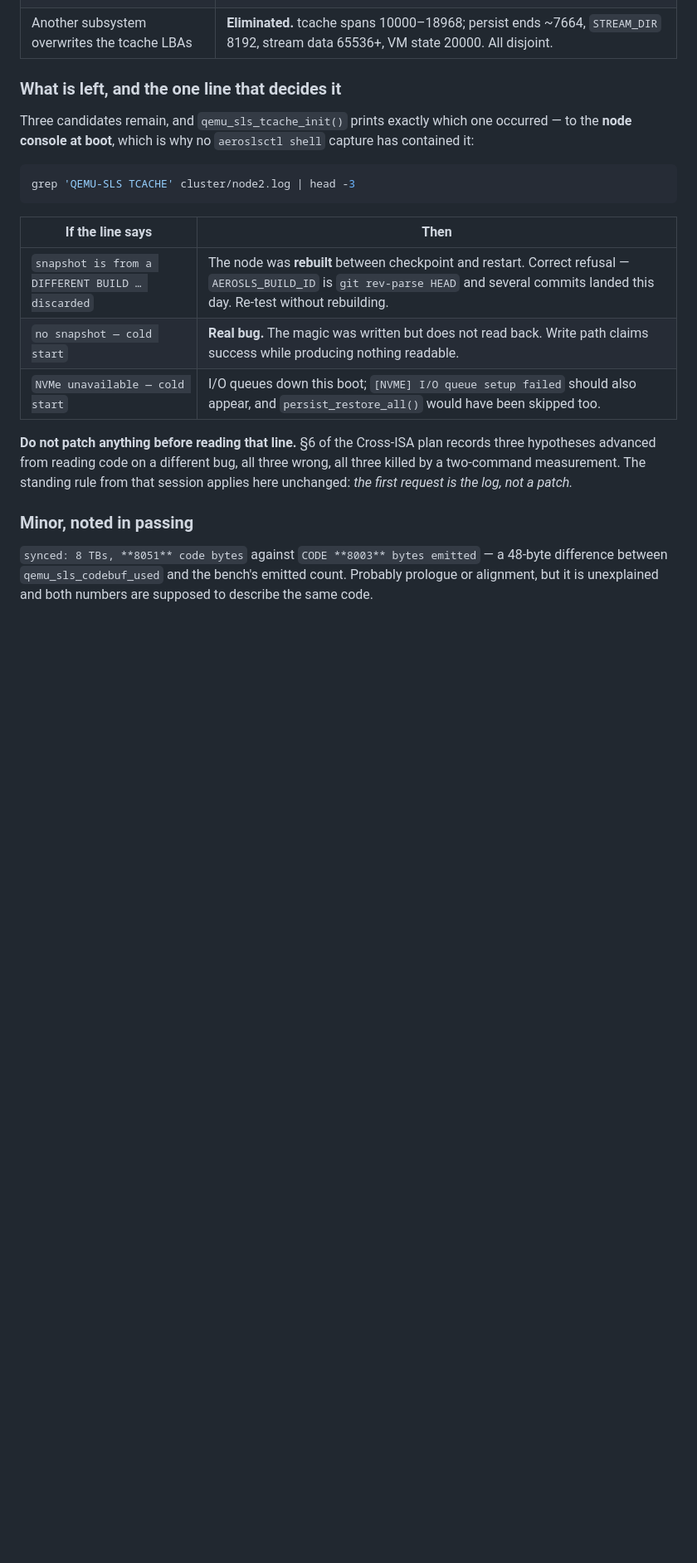
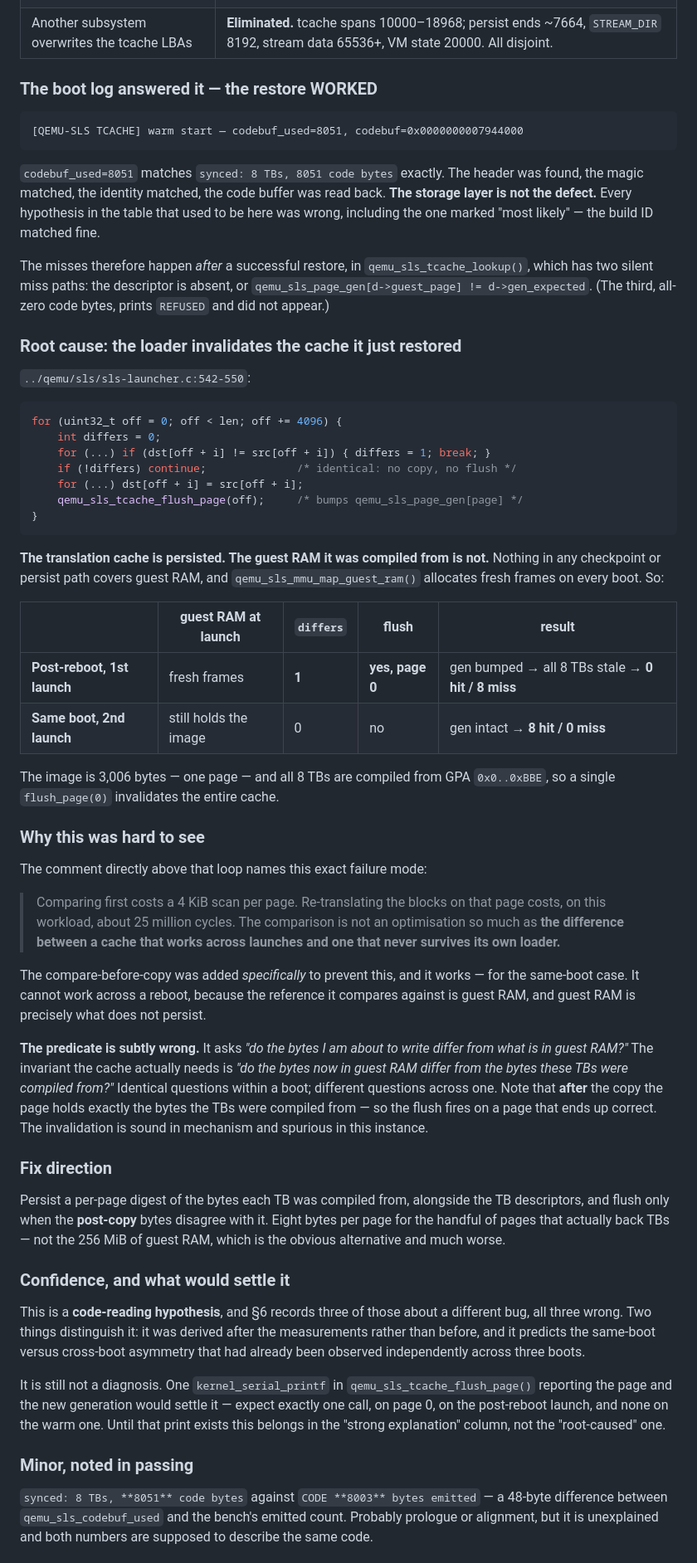
Before and after one commit to kubeworkz/aerosls, a Markdown page: docs/AeroSLS-QEMU-SLS-Claim-Verification-v0.1.md, the part around one of its changes. Shown at 83% size. Drawn GitHub-style; blank space fills up the shorter version.

Commit message:
docs: root-cause the cross-reboot tcache miss to the loader's own flush
The boot log settled it and inverted the previous entry: the restore WORKS.

    [QEMU-SLS TCACHE] warm start -- codebuf_used=8051, codebuf=0x...7944000

8051 matches `synced: 8 TBs, 8051 code bytes` exactly. Header found, magic
matched, identity matched, code buffer read back. Every hypothesis in the
table this replaces was wrong, including the one marked most likely -- the
build ID matched fine. The storage layer is not the defect.

ROOT CAUSE: sls-launcher.c:542-550. The translation cache is persisted; the
guest RAM it was compiled from is not. map_guest_ram allocates fresh frames
each boot, so the loader finds page 0 differs from the image, copies it, and
calls qemu_sls_tcache_flush_page(0) -- bumping the generation that every
restored TB is checked against. The image is 3,006 bytes, one page, and all
8 TBs live on it, so one flush invalidates the whole cache.

Within a boot guest RAM still holds the image, `differs` is 0, the loop
continues without flushing, and the cache hits. That asymmetry -- 8 hit/0
miss same-boot, 0 hit/8 miss across a reboot -- is now explained rather
than merely recorded.

The compare-before-copy at :547 was added specifically to prevent this and
its comment says so: "the difference between a cache that works across
launches and one that never survives its own loader." It solves the
same-boot case and structurally cannot solve the cross-boot one, because
the reference it compares against is guest RAM, which is exactly what does
not persist. The predicate asks whether the incoming bytes differ from
guest RAM; the invariant the cache needs is whether guest RAM differs from
what the TBs were compiled from. Same question inside a boot, different
across one -- and after the copy the page holds exactly the compiled-from
bytes, so the flush fires on a page that ends up correct.

Fix direction recorded: persist a per-page digest of the compiled-from
bytes and flush only on a post-copy mismatch. Eight bytes per backing page,
against the 256 MiB alternative of persisting guest RAM.

Marked explicitly as a strong explanation, NOT a diagnosis. It is a
code-reading hypothesis, and 6 records three of those on another bug that
were all wrong. One kernel_serial_printf in flush_page -- expect one call,
page 0, post-reboot launch only -- converts it.

Docs only.

````diff
--- a/docs/AeroSLS-QEMU-SLS-Claim-Verification-v0.1.md
+++ b/docs/AeroSLS-QEMU-SLS-Claim-Verification-v0.1.md
@@ -355,27 +355,90 @@ out, statically, from the tree:
 | The node's disk is recreated on restart | **Eliminated.** `run-cluster.sh:465` creates the image only when absent |
 | Another subsystem overwrites the tcache LBAs | **Eliminated.** tcache spans 10000–18968; persist ends ~7664, `STREAM_DIR` 8192, stream data 65536+, VM state 20000. All disjoint. |
 
-### What is left, and the one line that decides it
+### The boot log answered it — the restore WORKED
 
-Three candidates remain, and `qemu_sls_tcache_init()` prints exactly which one
-occurred — to the **node console at boot**, which is why no `aeroslsctl shell`
-capture has contained it:
-
-```bash
-grep 'QEMU-SLS TCACHE' cluster/node2.log | head -3
+```
+[QEMU-SLS TCACHE] warm start — codebuf_used=8051, codebuf=0x0000000007944000
 ```
 
-| If the line says | Then |
-|---|---|
-| `snapshot is from a DIFFERENT BUILD … discarded` | The node was **rebuilt** between checkpoint and restart. Correct refusal — `AEROSLS_BUILD_ID` is `git rev-parse HEAD` and several commits landed this day. Re-test without rebuilding. |
-| `no snapshot — cold start` | **Real bug.** The magic was written but does not read back. Write path claims success while producing nothing readable. |
-| `NVMe unavailable — cold start` | I/O queues down this boot; `[NVME] I/O queue setup failed` should also appear, and `persist_restore_all()` would have been skipped too. |
+`codebuf_used=8051` matches `synced: 8 TBs, 8051 code bytes` exactly. The header
+was found, the magic matched, the identity matched, the code buffer was read
+back. **The storage layer is not the defect.** Every hypothesis in the table
+that used to be here was wrong, including the one marked "most likely" — the
+build ID matched fine.
 
-**Do not patch anything before reading that line.** §6 of the Cross-ISA plan
-records three hypotheses advanced from reading code on a different bug, all
-three wrong, all three killed by a two-command measurement. The standing rule
-from that session applies here unchanged: *the first request is the log, not a
-patch.*
+The misses therefore happen *after* a successful restore, in
+`qemu_sls_tcache_lookup()`, which has two silent miss paths: the descriptor is
+absent, or `qemu_sls_page_gen[d->guest_page] != d->gen_expected`. (The third,
+all-zero code bytes, prints `REFUSED` and did not appear.)
+
+### Root cause: the loader invalidates the cache it just restored
+
+`../qemu/sls/sls-launcher.c:542-550`:
+
+```c
+for (uint32_t off = 0; off < len; off += 4096) {
+    int differs = 0;
+    for (...) if (dst[off + i] != src[off + i]) { differs = 1; break; }
+    if (!differs) continue;              /* identical: no copy, no flush */
+    for (...) dst[off + i] = src[off + i];
+    qemu_sls_tcache_flush_page(off);     /* bumps qemu_sls_page_gen[page] */
+}
+```
+
+**The translation cache is persisted. The guest RAM it was compiled from is
+not.** Nothing in any checkpoint or persist path covers guest RAM, and
+`qemu_sls_mmu_map_guest_ram()` allocates fresh frames on every boot. So:
+
+| | guest RAM at launch | `differs` | flush | result |
+|---|---|---|---|---|
+| **Post-reboot, 1st launch** | fresh frames | **1** | **yes, page 0** | gen bumped → all 8 TBs stale → **0 hit / 8 miss** |
+| **Same boot, 2nd launch** | still holds the image | 0 | no | gen intact → **8 hit / 0 miss** |
+
+The image is 3,006 bytes — one page — and all 8 TBs are compiled from GPA
+`0x0..0xBBE`, so a single `flush_page(0)` invalidates the entire cache.
+
+### Why this was hard to see
+
+The comment directly above that loop names this exact failure mode:
+
+> Comparing first costs a 4 KiB scan per page. Re-translating the blocks on that
+> page costs, on this workload, about 25 million cycles. The comparison is not an
+> optimisation so much as **the difference between a cache that works across
+> launches and one that never survives its own loader.**
+
+The compare-before-copy was added *specifically* to prevent this, and it works —
+for the same-boot case. It cannot work across a reboot, because the reference it
+compares against is guest RAM, and guest RAM is precisely what does not persist.
+
+**The predicate is subtly wrong.** It asks *"do the bytes I am about to write
+differ from what is in guest RAM?"* The invariant the cache actually needs is
+*"do the bytes now in guest RAM differ from the bytes these TBs were compiled
+from?"* Identical questions within a boot; different questions across one. Note
+that **after** the copy the page holds exactly the bytes the TBs were compiled
+from — so the flush fires on a page that ends up correct. The invalidation is
+sound in mechanism and spurious in this instance.
+
+### Fix direction
+
+Persist a per-page digest of the bytes each TB was compiled from, alongside the
+TB descriptors, and flush only when the **post-copy** bytes disagree with it.
+Eight bytes per page for the handful of pages that actually back TBs — not the
+256 MiB of guest RAM, which is the obvious alternative and much worse.
+
+### Confidence, and what would settle it
+
+This is a **code-reading hypothesis**, and §6 records three of those about a
+different bug, all three wrong. Two things distinguish it: it was derived after
+the measurements rather than before, and it predicts the same-boot versus
+cross-boot asymmetry that had already been observed independently across three
+boots.
+
+It is still not a diagnosis. One `kernel_serial_printf` in
+`qemu_sls_tcache_flush_page()` reporting the page and the new generation would
+settle it — expect exactly one call, on page 0, on the post-reboot launch, and
+none on the warm one. Until that print exists this belongs in the "strong
+explanation" column, not the "root-caused" one.
 
 ### Minor, noted in passing
 
````
Also changed, not shown: other parts of docs/AeroSLS-QEMU-SLS-Claim-Verification-v0.1.md (+1 -1 lines).
